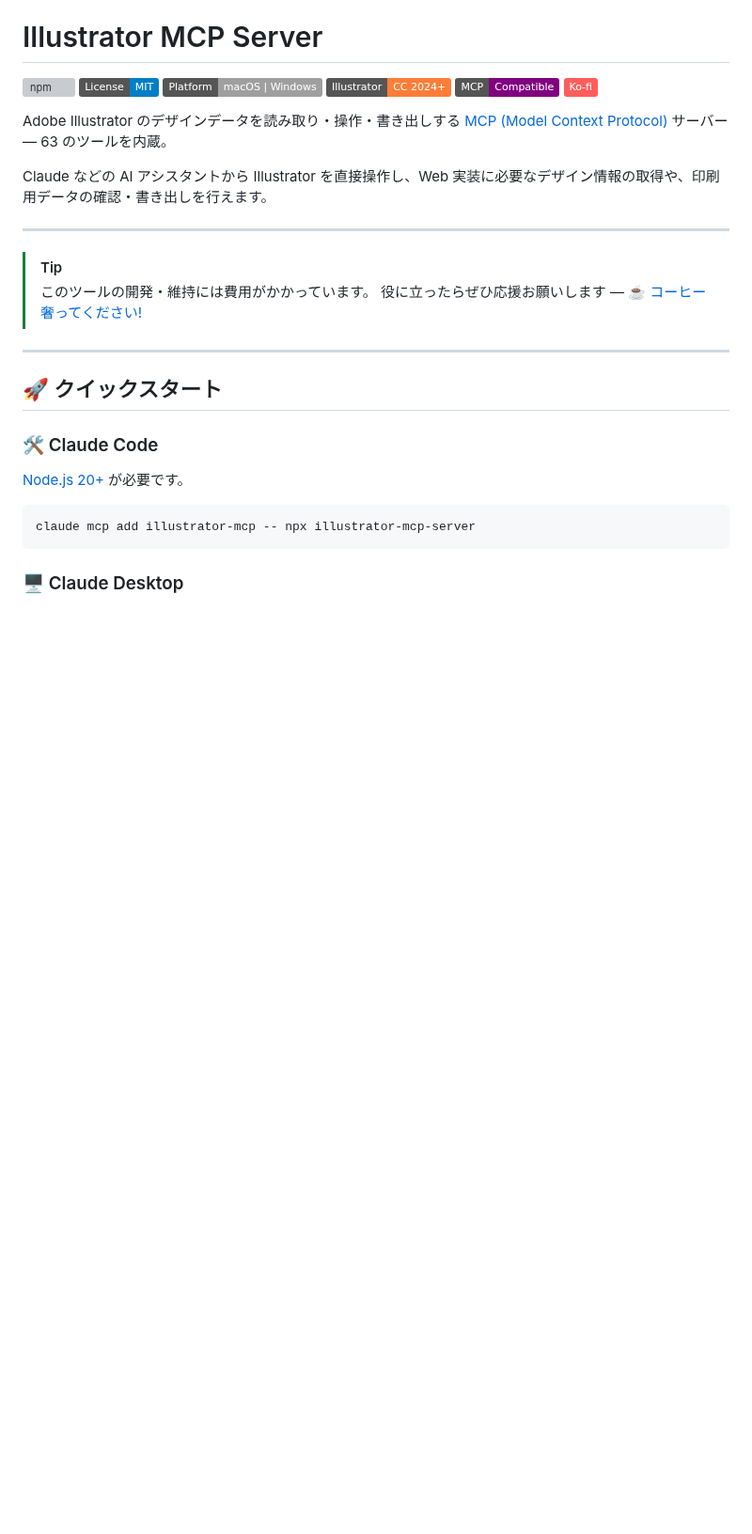
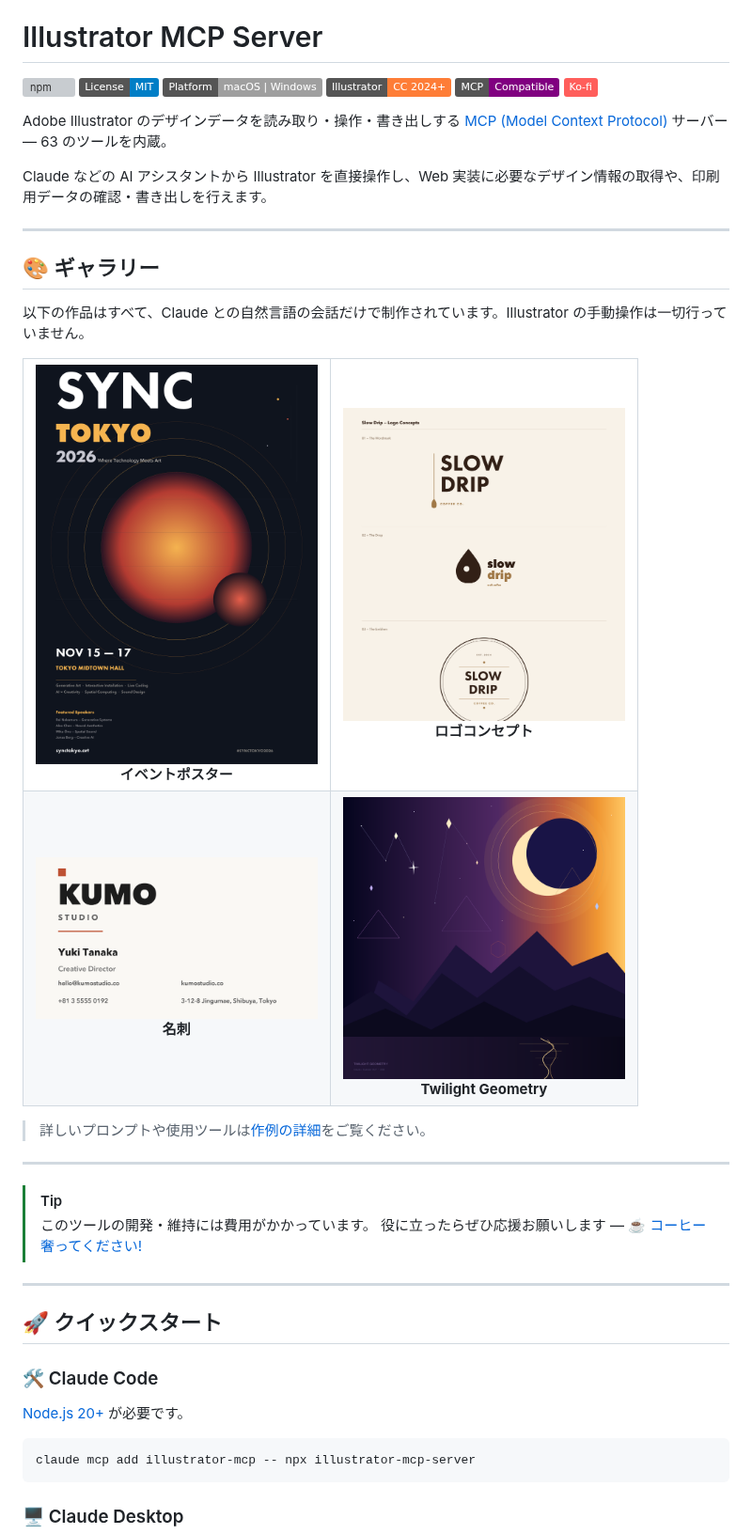
Before and after one commit to ie3jp/illustrator-mcp-server, a Markdown page: README.ja.md, the part around the change. Shown at 94% size. GitHub-like rendering; pictures changed too: docs/images/example-business-card.png (added), docs/images/example-event-poster.png (added), docs/images/example-logo-concepts.png (added); badges without logos; blank space fills up the shorter version; grey boxes are pictures that could not be loaded.

Commit message:
docs: README にギャラリーセクションと作例画像を追加
ポスター・ロゴ・名刺・アートの4作例をページ上部に配置し、
ツールの表現力が一目でわかるようにした

Co-Authored-By: Claude Opus 4.6 (1M context) <noreply@anthropic.com>

```diff
--- a/README.ja.md
+++ b/README.ja.md
@@ -12,6 +12,25 @@
 Adobe Illustrator のデザインデータを読み取り・操作・書き出しする [MCP (Model Context Protocol)](https://modelcontextprotocol.io/) サーバー — 63 のツールを内蔵。
 
 Claude などの AI アシスタントから Illustrator を直接操作し、Web 実装に必要なデザイン情報の取得や、印刷用データの確認・書き出しを行えます。
+
+---
+
+## 🎨 ギャラリー
+
+以下の作品はすべて、Claude との自然言語の会話だけで制作されています。Illustrator の手動操作は一切行っていません。
+
+<table>
+<tr>
+<td align="center"><img src="docs/images/example-event-poster.png" width="300" alt="イベントポスター — SYNC TOKYO 2026" /><br><b>イベントポスター</b></td>
+<td align="center"><img src="docs/images/example-logo-concepts.png" width="300" alt="ロゴコンセプト — Slow Drip Coffee Co." /><br><b>ロゴコンセプト</b></td>
+</tr>
+<tr>
+<td align="center"><img src="docs/images/example-business-card.png" width="300" alt="名刺 — KUMO Studio" /><br><b>名刺</b></td>
+<td align="center"><img src="docs/images/example-twilight-geometry.png" width="300" alt="Twilight Geometry — 幾何学的抽象風景画" /><br><b>Twilight Geometry</b></td>
+</tr>
+</table>
+
+> 詳しいプロンプトや使用ツールは[作例の詳細](#作例-smpte-テストパターン)をご覧ください。
 
 ---
 
```
Also changed, not shown: README.md (+19 -0 lines), docs/images/example-smpte-test-pattern.png (added), 2 other files.
